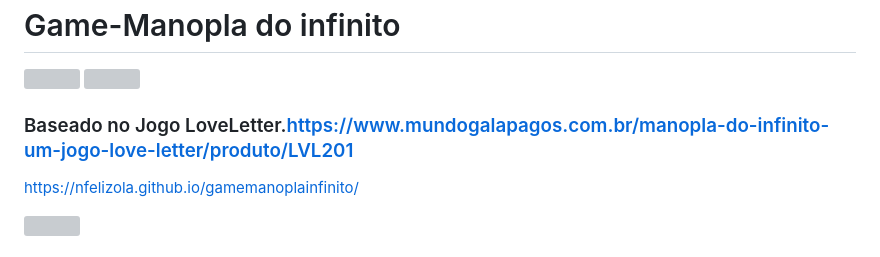
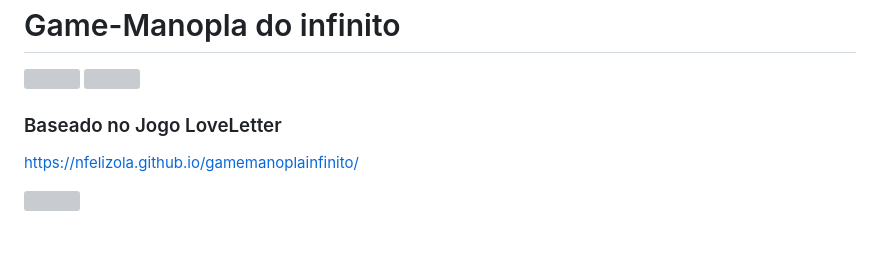
Before and after one commit to Nfelizola/gamemanoplainfinito, a Markdown page: README.md, the part around the change. Rendered like a GitHub page; grey boxes are pictures that could not be loaded.

```diff
--- a/README.md
+++ b/README.md
@@ -2,7 +2,7 @@
 <img src="https://github.com/Nfelizola/gamemanoplainfinito/assets/55410946/7f2c275e-34a2-4c39-9ae1-10798be1cf15" height=120px>
 <img src="https://github.com/Nfelizola/gamemanoplainfinito/assets/55410946/172ead17-11ba-485b-8405-8a40d78f79bc"height=120px>
 
-### Baseado no Jogo LoveLetter.https://www.mundogalapagos.com.br/manopla-do-infinito-um-jogo-love-letter/produto/LVL201
+### Baseado no Jogo LoveLetter
 
 https://nfelizola.github.io/gamemanoplainfinito/
 
```
